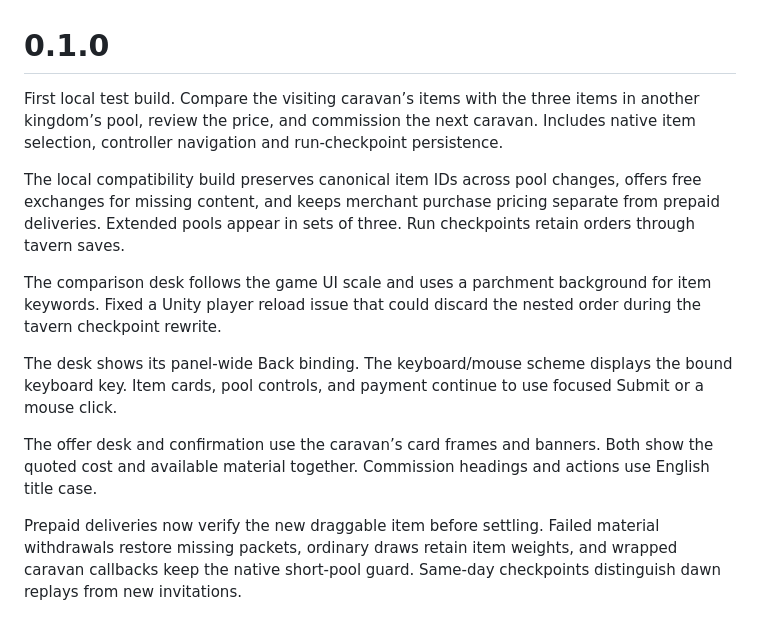
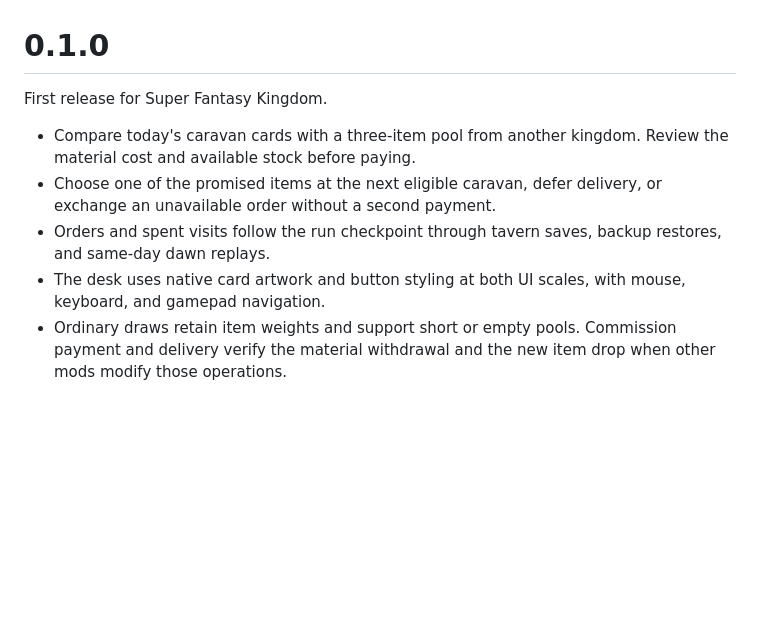
Before and after one commit to GKJ-Super-Fantasy-Kingdom/caravan-commissions, a Markdown page: CHANGELOG.md, the part around the change. Rendered like a GitHub page; blank space fills up the shorter version.

```diff
--- a/CHANGELOG.md
+++ b/CHANGELOG.md
@@ -1,13 +1,9 @@
 # 0.1.0
 
-First local test build. Compare the visiting caravan’s items with the three items in another kingdom’s pool, review the price, and commission the next caravan. Includes native item selection, controller navigation and run-checkpoint persistence.
+First release for Super Fantasy Kingdom.
 
-The local compatibility build preserves canonical item IDs across pool changes, offers free exchanges for missing content, and keeps merchant purchase pricing separate from prepaid deliveries. Extended pools appear in sets of three. Run checkpoints retain orders through tavern saves.
-
-The comparison desk follows the game UI scale and uses a parchment background for item keywords. Fixed a Unity player reload issue that could discard the nested order during the tavern checkpoint rewrite.
-
-The desk shows its panel-wide Back binding. The keyboard/mouse scheme displays the bound keyboard key. Item cards, pool controls, and payment continue to use focused Submit or a mouse click.
-
-The offer desk and confirmation use the caravan’s card frames and banners. Both show the quoted cost and available material together. Commission headings and actions use English title case.
-
-Prepaid deliveries now verify the new draggable item before settling. Failed material withdrawals restore missing packets, ordinary draws retain item weights, and wrapped caravan callbacks keep the native short-pool guard. Same-day checkpoints distinguish dawn replays from new invitations.
+- Compare today's caravan cards with a three-item pool from another kingdom. Review the material cost and available stock before paying.
+- Choose one of the promised items at the next eligible caravan, defer delivery, or exchange an unavailable order without a second payment.
+- Orders and spent visits follow the run checkpoint through tavern saves, backup restores, and same-day dawn replays.
+- The desk uses native card artwork and button styling at both UI scales, with mouse, keyboard, and gamepad navigation.
+- Ordinary draws retain item weights and support short or empty pools. Commission payment and delivery verify the material withdrawal and the new item drop when other mods modify those operations.
```
Also changed, not shown: README.md (+16 -8 lines), docs/screenshots/0.1.0/confirm.png (added), docs/screenshots/0.1.0/delivery.png (added), docs/screenshots/0.1.0/offers.png (added).
